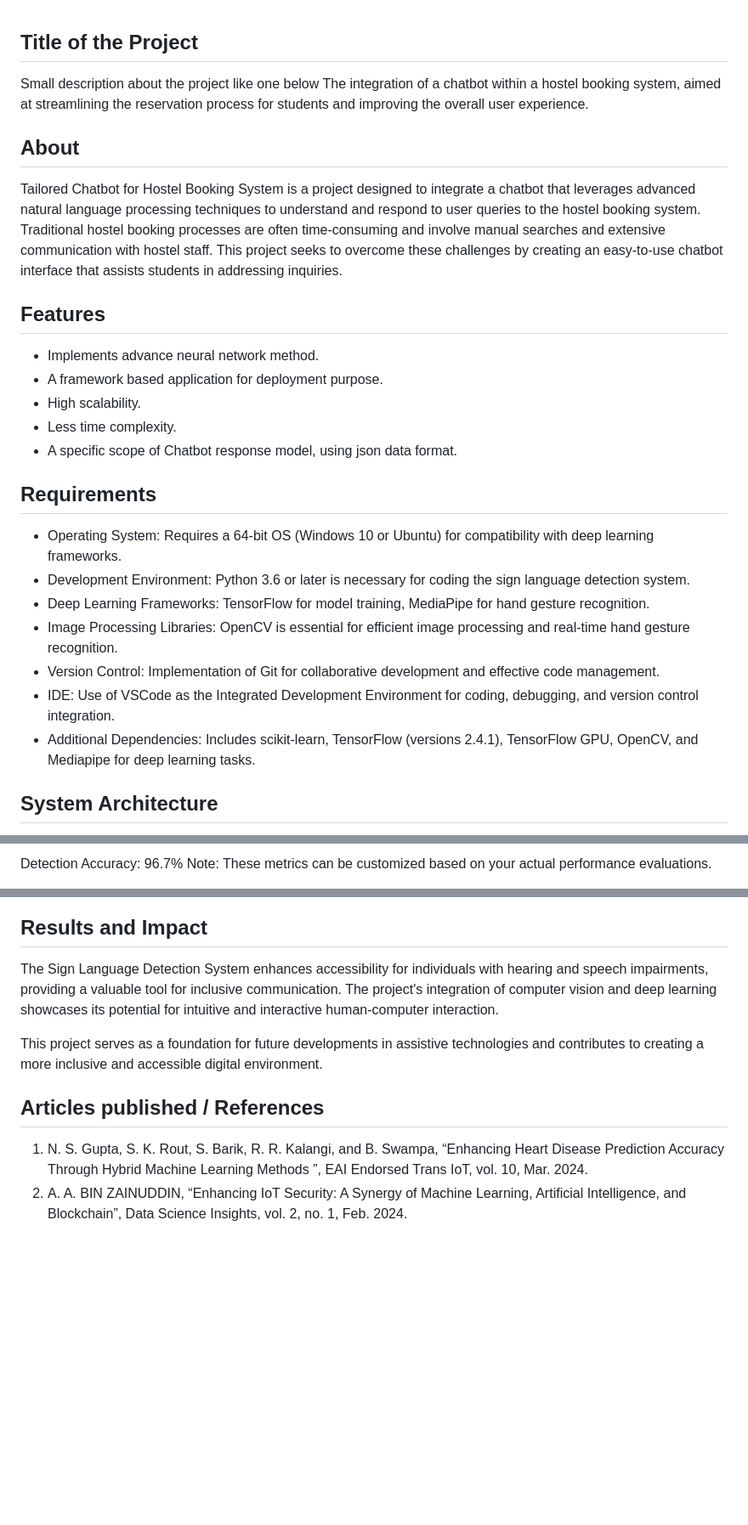
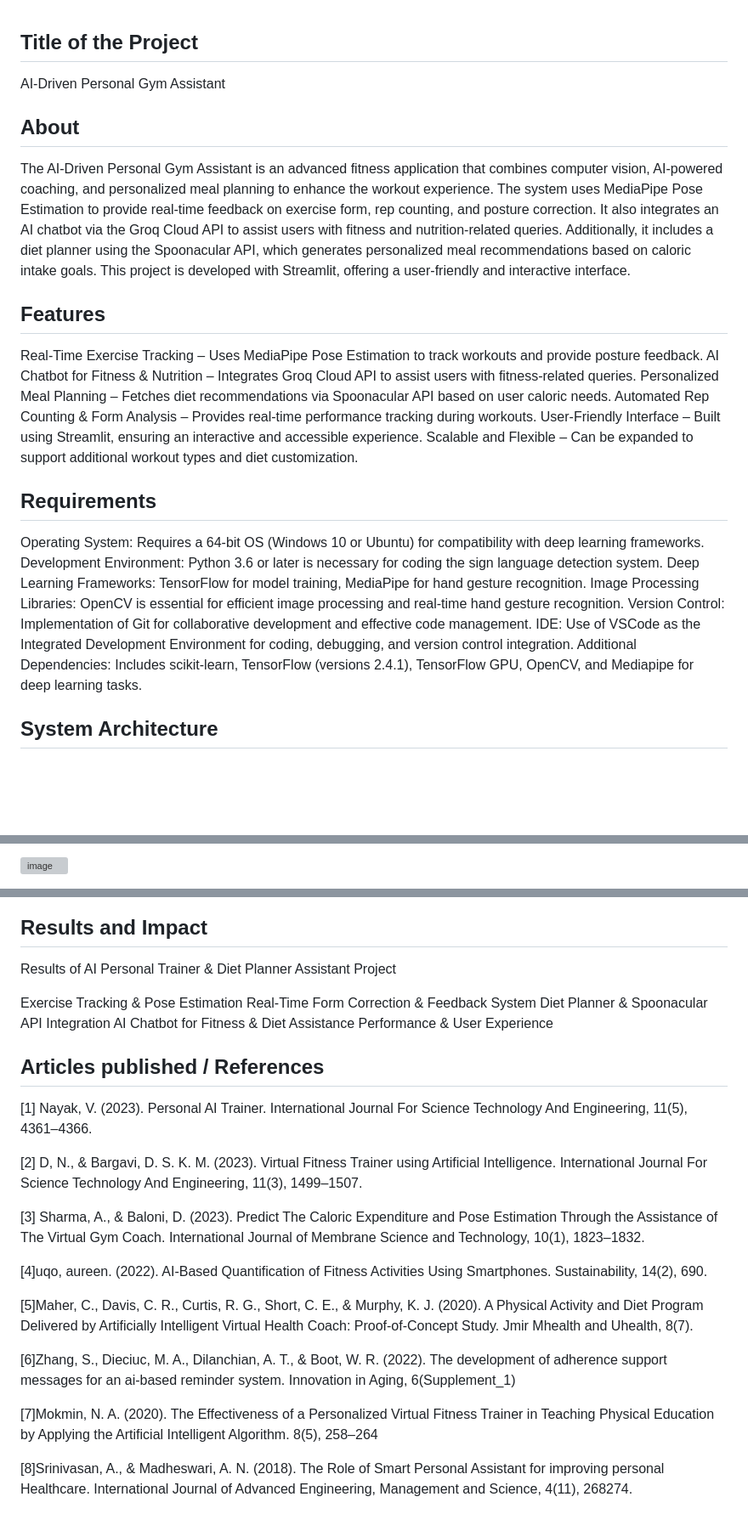
Before and after one commit to Vivekreddy8360/Projectwork1, a Markdown page: README.md, 3 parts joined by grey strips. Shown: that part at 85% size. Rendered like a GitHub page; blank space fills up the shorter version; grey boxes are pictures that could not be loaded.

```diff
--- a/README.md
+++ b/README.md
@@ -1,27 +1,18 @@
 ## Title of the Project
-Small description about the project like one below
-The integration of a chatbot within a hostel booking system, aimed at streamlining the reservation process for students and improving the overall user experience.
-
+AI-Driven Personal Gym Assistant
 ## About
-<!--Detailed Description about the project-->
-Tailored Chatbot for Hostel Booking System is a project designed to integrate a chatbot that leverages advanced natural language processing techniques to understand and respond to user queries to the hostel booking system. Traditional hostel booking processes are often time-consuming and involve manual searches and extensive communication with hostel staff. This project seeks to overcome these challenges by creating an easy-to-use chatbot interface that assists students in addressing inquiries.
+The AI-Driven Personal Gym Assistant is an advanced fitness application that combines computer vision, AI-powered coaching, and personalized meal planning to enhance the workout experience. The system uses MediaPipe Pose Estimation to provide real-time feedback on exercise form, rep counting, and posture correction. It also integrates an AI chatbot via the Groq Cloud API to assist users with fitness and nutrition-related queries. Additionally, it includes a diet planner using the Spoonacular API, which generates personalized meal recommendations based on caloric intake goals. This project is developed with Streamlit, offering a user-friendly and interactive interface.
 
 ## Features
-<!--List the features of the project as shown below-->
-- Implements advance neural network method.
-- A framework based application for deployment purpose.
-- High scalability.
-- Less time complexity.
-- A specific scope of Chatbot response model, using json data format.
+Real-Time Exercise Tracking – Uses MediaPipe Pose Estimation to track workouts and provide posture feedback. AI Chatbot for Fitness & Nutrition – Integrates Groq Cloud API to assist users with fitness-related queries. Personalized Meal Planning – Fetches diet recommendations via Spoonacular API based on user caloric needs. Automated Rep Counting & Form Analysis – Provides real-time performance tracking during workouts. User-Friendly Interface – Built using Streamlit, ensuring an interactive and accessible experience. Scalable and Flexible – Can be expanded to support additional workout types and diet customization.
 
 ## Requirements
-<!--List the requirements of the project as shown below-->
-* Operating System: Requires a 64-bit OS (Windows 10 or Ubuntu) for compatibility with deep learning frameworks.
-* Development Environment: Python 3.6 or later is necessary for coding the sign language detection system.
-* Deep Learning Frameworks: TensorFlow for model training, MediaPipe for hand gesture recognition.
-* Image Processing Libraries: OpenCV is essential for efficient image processing and real-time hand gesture recognition.
-* Version Control: Implementation of Git for collaborative development and effective code management.
-* IDE: Use of VSCode as the Integrated Development Environment for coding, debugging, and version control integration.
-* Additional Dependencies: Includes scikit-learn, TensorFlow (versions 2.4.1), TensorFlow GPU, OpenCV, and Mediapipe for deep learning tasks.
+Operating System: Requires a 64-bit OS (Windows 10 or Ubuntu) for compatibility with deep learning frameworks.
+Development Environment: Python 3.6 or later is necessary for coding the sign language detection system.
+Deep Learning Frameworks: TensorFlow for model training, MediaPipe for hand gesture recognition.
+Image Processing Libraries: OpenCV is essential for efficient image processing and real-time hand gesture recognition.
+Version Control: Implementation of Git for collaborative development and effective code management.
+IDE: Use of VSCode as the Integrated Development Environment for coding, debugging, and version control integration.
+Additional Dependencies: Includes scikit-learn, TensorFlow (versions 2.4.1), TensorFlow GPU, OpenCV, and Mediapipe for deep learning tasks.
 
 ## System Architecture
@@ -42,4 +32,3 @@ Tailored Chatbot for Hostel Booking System is a project designed to integrate a
 
-Detection Accuracy: 96.7%
-Note: These metrics can be customized based on your actual performance evaluations.
+![image](https://github.com/user-attachments/assets/80fbcb92-5747-4af5-a528-2ae0f4b4b3f3)
 
@@ -46,10 +38,26 @@ Note: These metrics can be customized based on your actual performance evaluatio
 
 ## Results and Impact
-<!--Give the results and impact as shown below-->
-The Sign Language Detection System enhances accessibility for individuals with hearing and speech impairments, providing a valuable tool for inclusive communication. The project's integration of computer vision and deep learning showcases its potential for intuitive and interactive human-computer interaction.
+Results of AI Personal Trainer & Diet Planner Assistant Project
 
-This project serves as a foundation for future developments in assistive technologies and contributes to creating a more inclusive and accessible digital environment.
+Exercise Tracking & Pose Estimation
+Real-Time Form Correction & Feedback System
+Diet Planner & Spoonacular API Integration
+AI Chatbot for Fitness & Diet Assistance
+Performance & User Experience
 
 ## Articles published / References
-1. N. S. Gupta, S. K. Rout, S. Barik, R. R. Kalangi, and B. Swampa, “Enhancing Heart Disease Prediction Accuracy Through Hybrid Machine Learning Methods ”, EAI Endorsed Trans IoT, vol. 10, Mar. 2024.
-2. A. A. BIN ZAINUDDIN, “Enhancing IoT Security: A Synergy of Machine Learning, Artificial Intelligence, and Blockchain”, Data Science Insights, vol. 2, no. 1, Feb. 2024.
+[1] Nayak, V. (2023). Personal AI Trainer. International Journal For Science Technology And Engineering, 11(5), 4361–4366.
+
+[2] D, N., & Bargavi, D. S. K. M. (2023). Virtual Fitness Trainer using Artificial Intelligence. International Journal For Science Technology And Engineering, 11(3), 1499–1507.
+
+[3] Sharma, A., & Baloni, D. (2023). Predict The Caloric Expenditure and Pose Estimation Through the Assistance of The Virtual Gym Coach. International Journal of Membrane Science and Technology, 10(1), 1823–1832.
+
+[4]uqo, aureen. (2022). AI-Based Quantification of Fitness Activities Using Smartphones. Sustainability, 14(2), 690.
+
+[5]Maher, C., Davis, C. R., Curtis, R. G., Short, C. E., & Murphy, K. J. (2020). A Physical Activity and Diet Program Delivered by Artificially Intelligent Virtual Health Coach: Proof-of-Concept Study. Jmir Mhealth and Uhealth, 8(7).
+
+[6]Zhang, S., Dieciuc, M. A., Dilanchian, A. T., & Boot, W. R. (2022). The development of adherence support messages for an ai-based reminder system. Innovation in Aging, 6(Supplement_1)
+
+[7]Mokmin, N. A. (2020). The Effectiveness of a Personalized Virtual Fitness Trainer in Teaching Physical Education by Applying the Artificial Intelligent Algorithm. 8(5), 258–264
+
+[8]Srinivasan, A., & Madheswari, A. N. (2018). The Role of Smart Personal Assistant for improving personal Healthcare. International Journal of Advanced Engineering, Management and Science, 4(11), 268274.
```
Also changed, not shown: other parts of README.md (+6 -4 lines).
